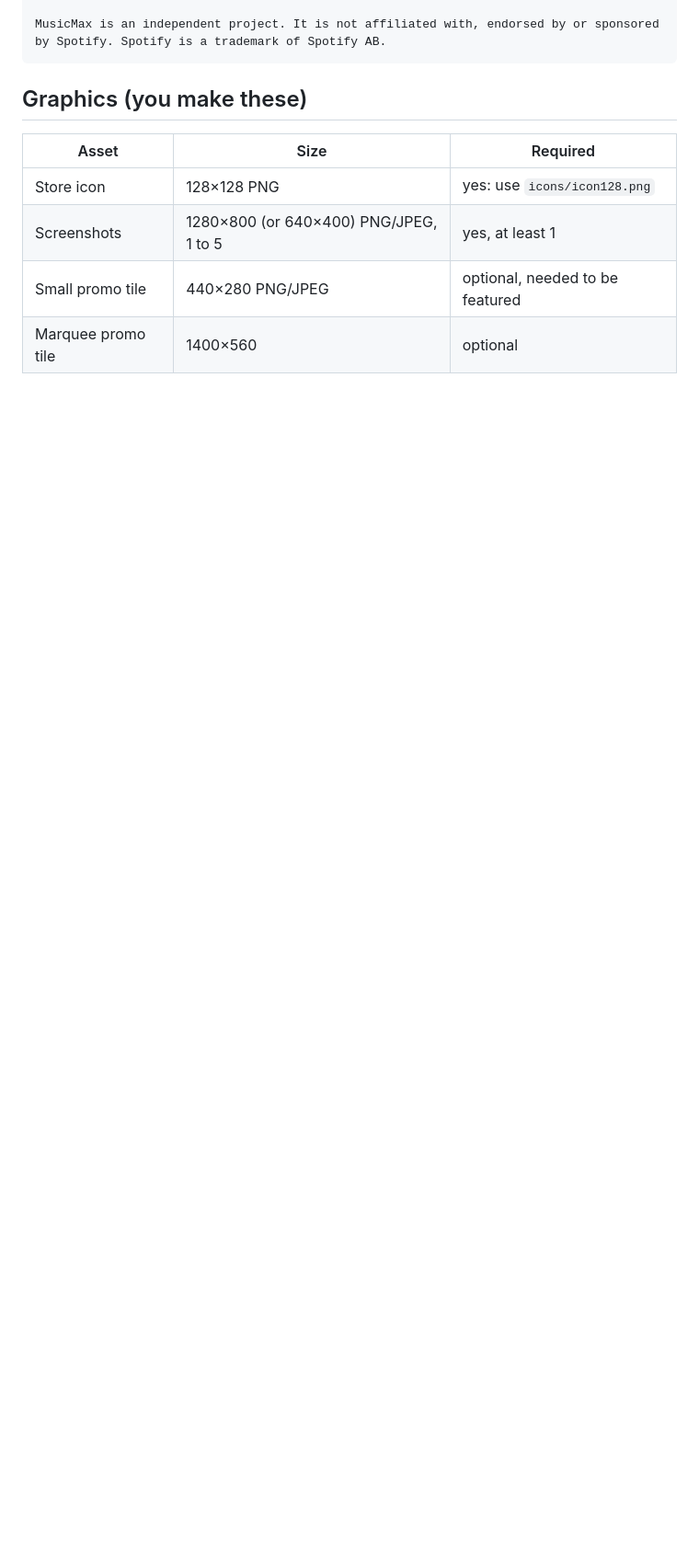
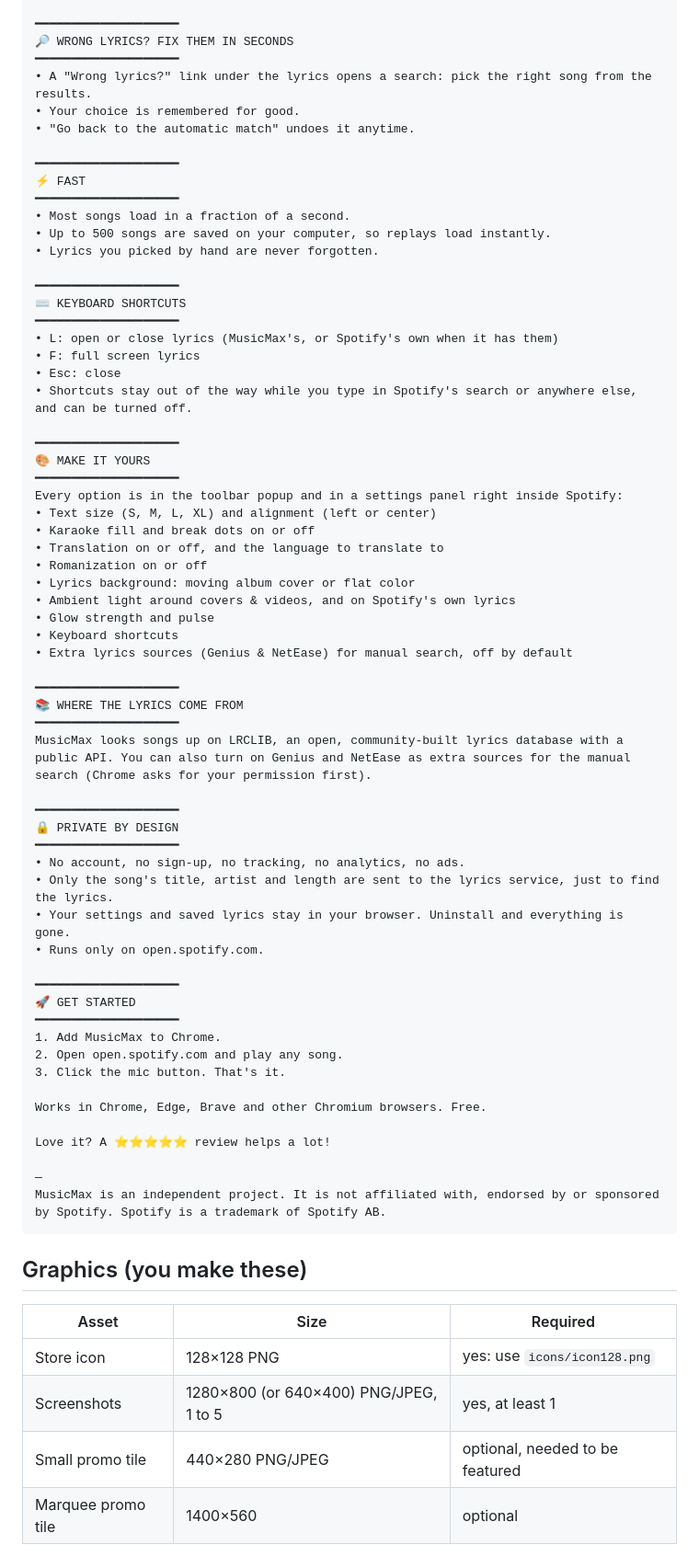
Before and after one commit to Allouche-Adam/MusicMax, a Markdown page: store/listing.md, the part around one of its changes. Shown at 92% size. Rendered like a GitHub page; blank space fills up the shorter version.

````diff
--- a/store/listing.md
+++ b/store/listing.md
@@ -57,4 +77,65 @@ No account, no tracking, no analytics. Only the song's title, artist and length
 
+━━━━━━━━━━━━━━━━━━━━
+🔎 WRONG LYRICS? FIX THEM IN SECONDS
+━━━━━━━━━━━━━━━━━━━━
+• A "Wrong lyrics?" link under the lyrics opens a search: pick the right song from the results.
+• Your choice is remembered for good.
+• "Go back to the automatic match" undoes it anytime.
+
+━━━━━━━━━━━━━━━━━━━━
+⚡ FAST
+━━━━━━━━━━━━━━━━━━━━
+• Most songs load in a fraction of a second.
+• Up to 500 songs are saved on your computer, so replays load instantly.
+• Lyrics you picked by hand are never forgotten.
+
+━━━━━━━━━━━━━━━━━━━━
+⌨️ KEYBOARD SHORTCUTS
+━━━━━━━━━━━━━━━━━━━━
+• L: open or close lyrics (MusicMax's, or Spotify's own when it has them)
+• F: full screen lyrics
+• Esc: close
+• Shortcuts stay out of the way while you type in Spotify's search or anywhere else, and can be turned off.
+
+━━━━━━━━━━━━━━━━━━━━
+🎨 MAKE IT YOURS
+━━━━━━━━━━━━━━━━━━━━
+Every option is in the toolbar popup and in a settings panel right inside Spotify:
+• Text size (S, M, L, XL) and alignment (left or center)
+• Karaoke fill and break dots on or off
+• Translation on or off, and the language to translate to
+• Romanization on or off
+• Lyrics background: moving album cover or flat color
+• Ambient light around covers & videos, and on Spotify's own lyrics
+• Glow strength and pulse
+• Keyboard shortcuts
+• Extra lyrics sources (Genius & NetEase) for manual search, off by default
+
+━━━━━━━━━━━━━━━━━━━━
+📚 WHERE THE LYRICS COME FROM
+━━━━━━━━━━━━━━━━━━━━
+MusicMax looks songs up on LRCLIB, an open, community-built lyrics database with a public API. You can also turn on Genius and NetEase as extra sources for the manual search (Chrome asks for your permission first).
+
+━━━━━━━━━━━━━━━━━━━━
+🔒 PRIVATE BY DESIGN
+━━━━━━━━━━━━━━━━━━━━
+• No account, no sign-up, no tracking, no analytics, no ads.
+• Only the song's title, artist and length are sent to the lyrics service, just to find the lyrics.
+• Your settings and saved lyrics stay in your browser. Uninstall and everything is gone.
+• Runs only on open.spotify.com.
+
+━━━━━━━━━━━━━━━━━━━━
+🚀 GET STARTED
+━━━━━━━━━━━━━━━━━━━━
+1. Add MusicMax to Chrome.
+2. Open open.spotify.com and play any song.
+3. Click the mic button. That's it.
+
+Works in Chrome, Edge, Brave and other Chromium browsers. Free.
+
+Love it? A ⭐⭐⭐⭐⭐ review helps a lot!
+
+—
 MusicMax is an independent project. It is not affiliated with, endorsed by or sponsored by Spotify. Spotify is a trademark of Spotify AB.
 ```
 
````
Also changed, not shown: other parts of store/listing.md (+41 -21 lines).
